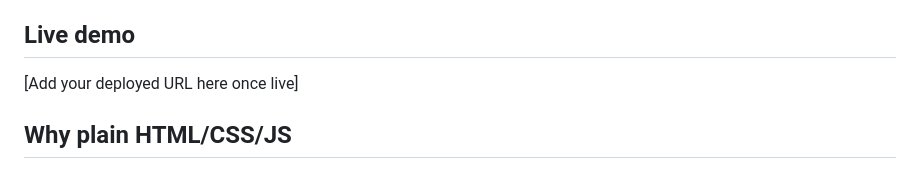
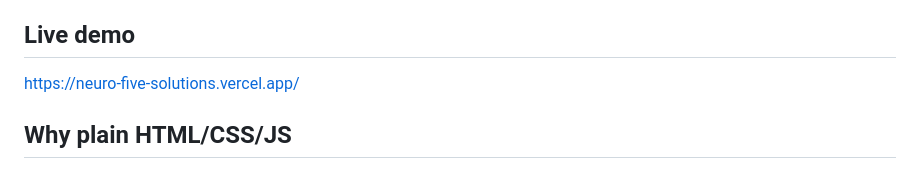
Before and after one commit to mamoorali/Neuro-Five-Solutions, a Markdown page: nocturne/README.md, the part around the change. GitHub-like rendering.

Commit message:
Updated URL in README file

```diff
--- a/nocturne/README.md
+++ b/nocturne/README.md
@@ -7,7 +7,7 @@ layout, responsiveness, and a cohesive design system.
 
 ## Live demo
 
-[Add your deployed URL here once live]
+https://neuro-five-solutions.vercel.app/
 
 ## Why plain HTML/CSS/JS
 
```
